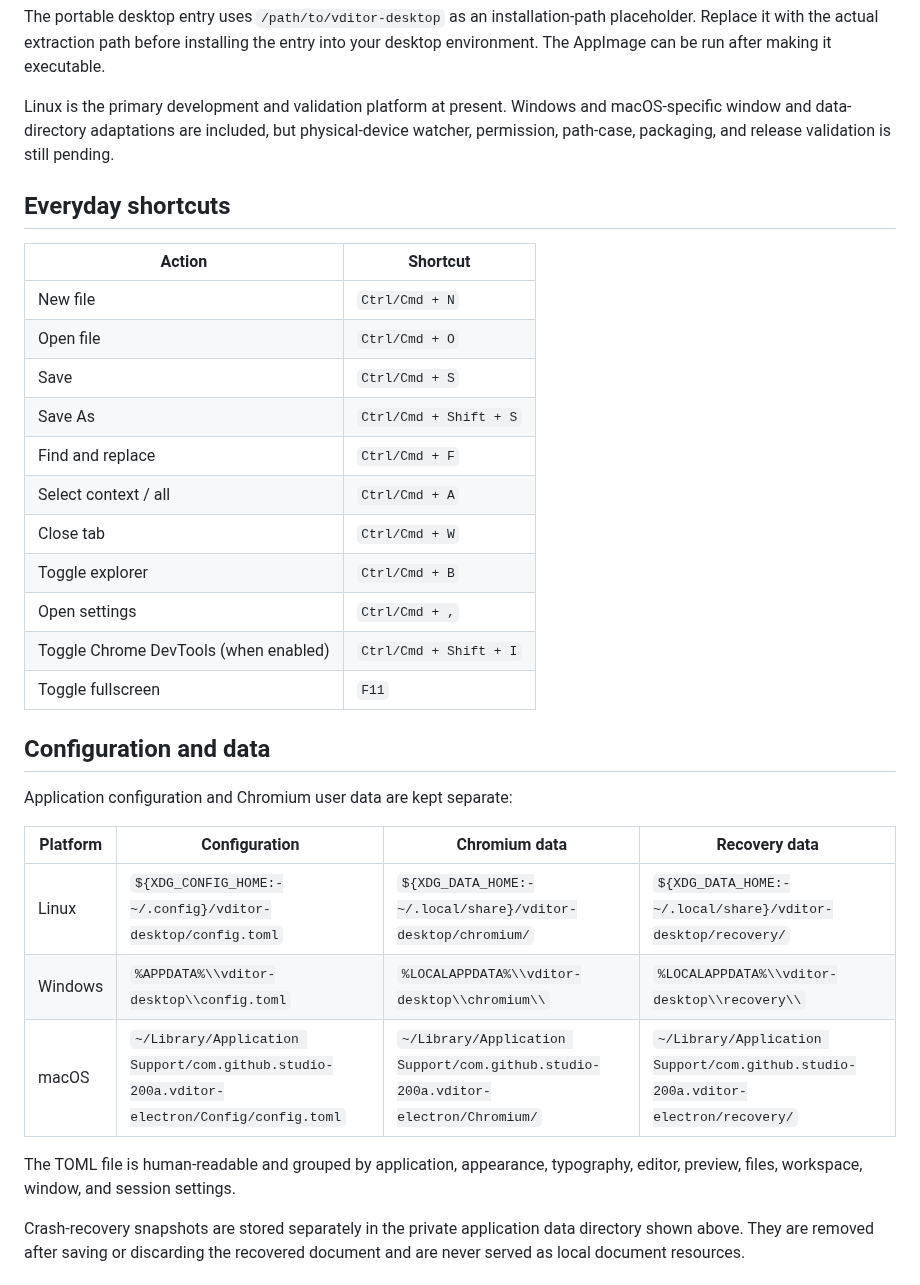
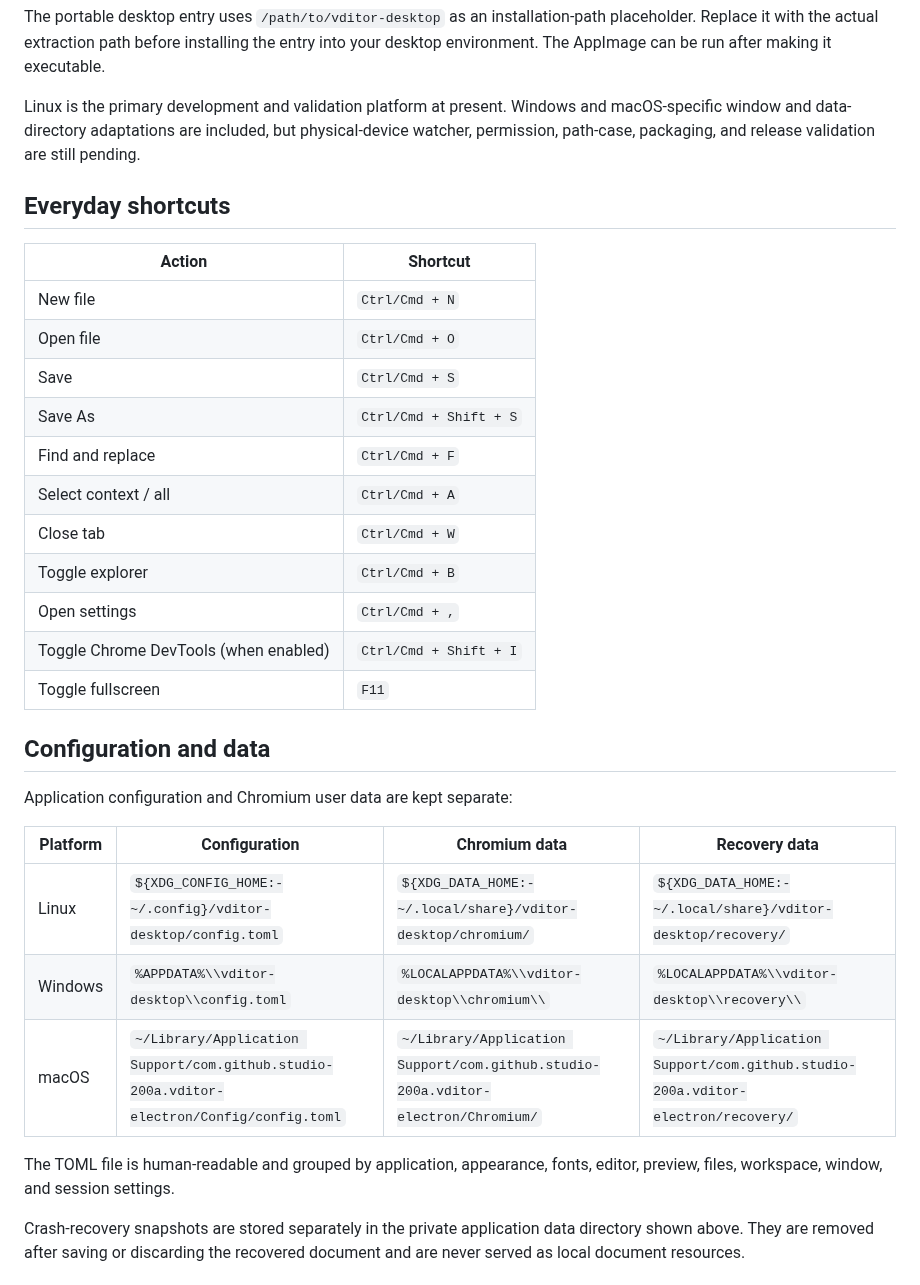
Before and after one commit to Studio-200A/Vditor-Electron, a Markdown page: README.md, the part around one of its changes. Drawn GitHub-style.

```diff
--- a/README.md
+++ b/README.md
@@ -132,35 +132,35 @@ release/vditor-desktop-x86_64-<version>-portable.AppImage
 
 The portable desktop entry uses `/path/to/vditor-desktop` as an installation-path placeholder. Replace it with the actual extraction path before installing the entry into your desktop environment. The AppImage can be run after making it executable.
 
-Linux is the primary development and validation platform at present. Windows and macOS-specific window and data-directory adaptations are included, but physical-device watcher, permission, path-case, packaging, and release validation is still pending.
+Linux is the primary development and validation platform at present. Windows and macOS-specific window and data-directory adaptations are included, but physical-device watcher, permission, path-case, packaging, and release validation are still pending.
 
 ## Everyday shortcuts
 
-| Action            | Shortcut               |
-| ----------------- | ---------------------- |
-| New file          | `Ctrl/Cmd + N`         |
-| Open file         | `Ctrl/Cmd + O`         |
-| Save              | `Ctrl/Cmd + S`         |
-| Save As           | `Ctrl/Cmd + Shift + S` |
-| Find and replace  | `Ctrl/Cmd + F`         |
-| Select context / all | `Ctrl/Cmd + A`      |
-| Close tab         | `Ctrl/Cmd + W`         |
-| Toggle explorer   | `Ctrl/Cmd + B`         |
-| Open settings     | `Ctrl/Cmd + ,`         |
+| Action                                | Shortcut               |
+| ------------------------------------- | ---------------------- |
+| New file                              | `Ctrl/Cmd + N`         |
+| Open file                             | `Ctrl/Cmd + O`         |
+| Save                                  | `Ctrl/Cmd + S`         |
+| Save As                               | `Ctrl/Cmd + Shift + S` |
+| Find and replace                      | `Ctrl/Cmd + F`         |
+| Select context / all                  | `Ctrl/Cmd + A`         |
+| Close tab                             | `Ctrl/Cmd + W`         |
+| Toggle explorer                       | `Ctrl/Cmd + B`         |
+| Open settings                         | `Ctrl/Cmd + ,`         |
 | Toggle Chrome DevTools (when enabled) | `Ctrl/Cmd + Shift + I` |
-| Toggle fullscreen | `F11`                  |
+| Toggle fullscreen                     | `F11`                  |
 
 ## Configuration and data
 
 Application configuration and Chromium user data are kept separate:
 
-| Platform | Configuration | Chromium data | Recovery data |
-| -------- | ------------- | ------------- | ------------- |
-| Linux    | `${XDG_CONFIG_HOME:-~/.config}/vditor-desktop/config.toml` | `${XDG_DATA_HOME:-~/.local/share}/vditor-desktop/chromium/` | `${XDG_DATA_HOME:-~/.local/share}/vditor-desktop/recovery/` |
-| Windows  | `%APPDATA%\\vditor-desktop\\config.toml` | `%LOCALAPPDATA%\\vditor-desktop\\chromium\\` | `%LOCALAPPDATA%\\vditor-desktop\\recovery\\` |
+| Platform | Configuration                                                                             | Chromium data                                                                    | Recovery data                                                                    |
+| -------- | ----------------------------------------------------------------------------------------- | -------------------------------------------------------------------------------- | -------------------------------------------------------------------------------- |
+| Linux    | `${XDG_CONFIG_HOME:-~/.config}/vditor-desktop/config.toml`                                | `${XDG_DATA_HOME:-~/.local/share}/vditor-desktop/chromium/`                      | `${XDG_DATA_HOME:-~/.local/share}/vditor-desktop/recovery/`                      |
+| Windows  | `%APPDATA%\\vditor-desktop\\config.toml`                                                  | `%LOCALAPPDATA%\\vditor-desktop\\chromium\\`                                     | `%LOCALAPPDATA%\\vditor-desktop\\recovery\\`                                     |
 | macOS    | `~/Library/Application Support/com.github.studio-200a.vditor-electron/Config/config.toml` | `~/Library/Application Support/com.github.studio-200a.vditor-electron/Chromium/` | `~/Library/Application Support/com.github.studio-200a.vditor-electron/recovery/` |
 
-The TOML file is human-readable and grouped by application, appearance, typography, editor, preview, files, workspace, window, and session settings.
+The TOML file is human-readable and grouped by application, appearance, fonts, editor, preview, files, workspace, window, and session settings.
 
 Crash-recovery snapshots are stored separately in the private application data directory shown above. They are removed after saving or discarding the recovered document and are never served as local document resources.
 
```
Also changed, not shown: other parts of README.md (+20 -20 lines), README_CN.md (+36 -52 lines).
